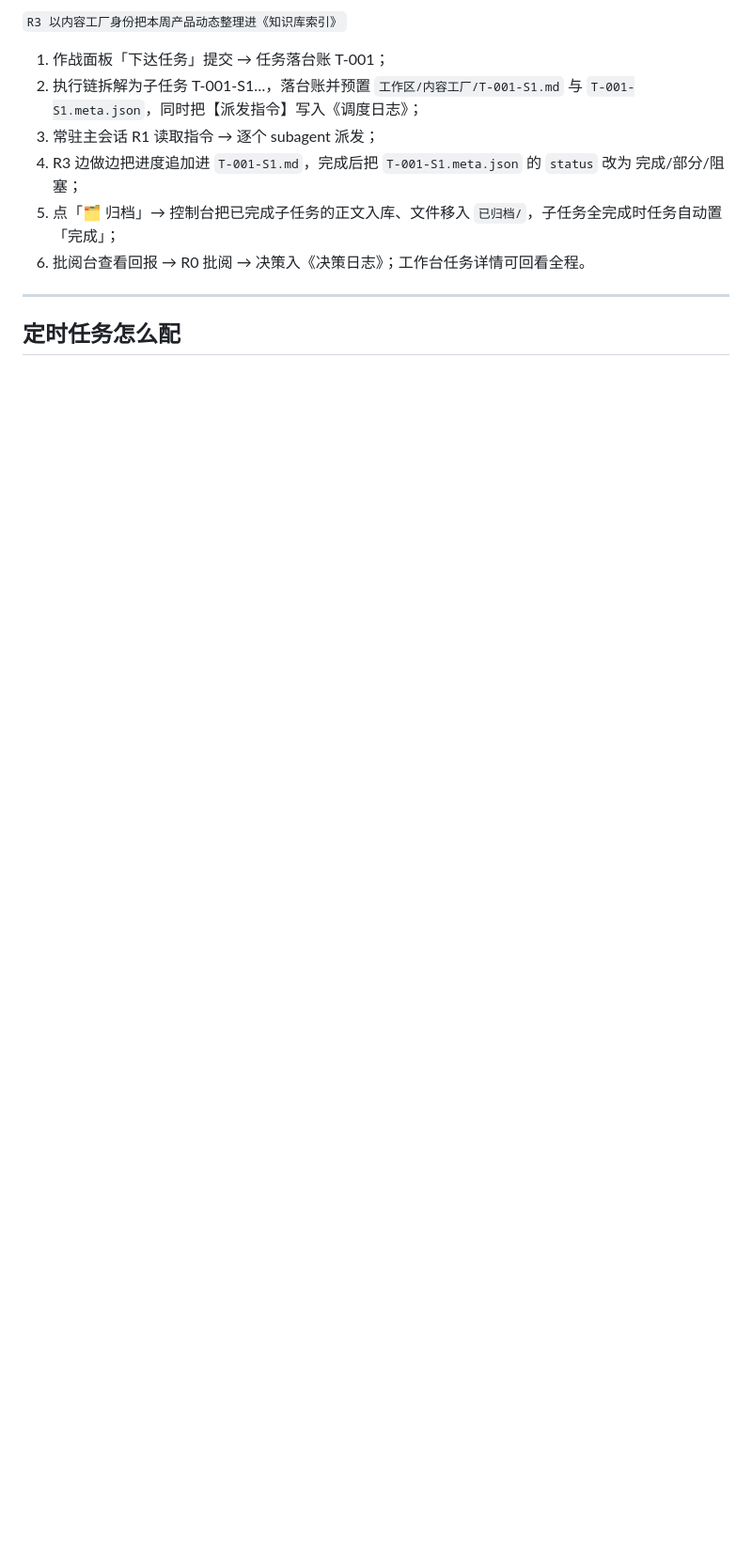
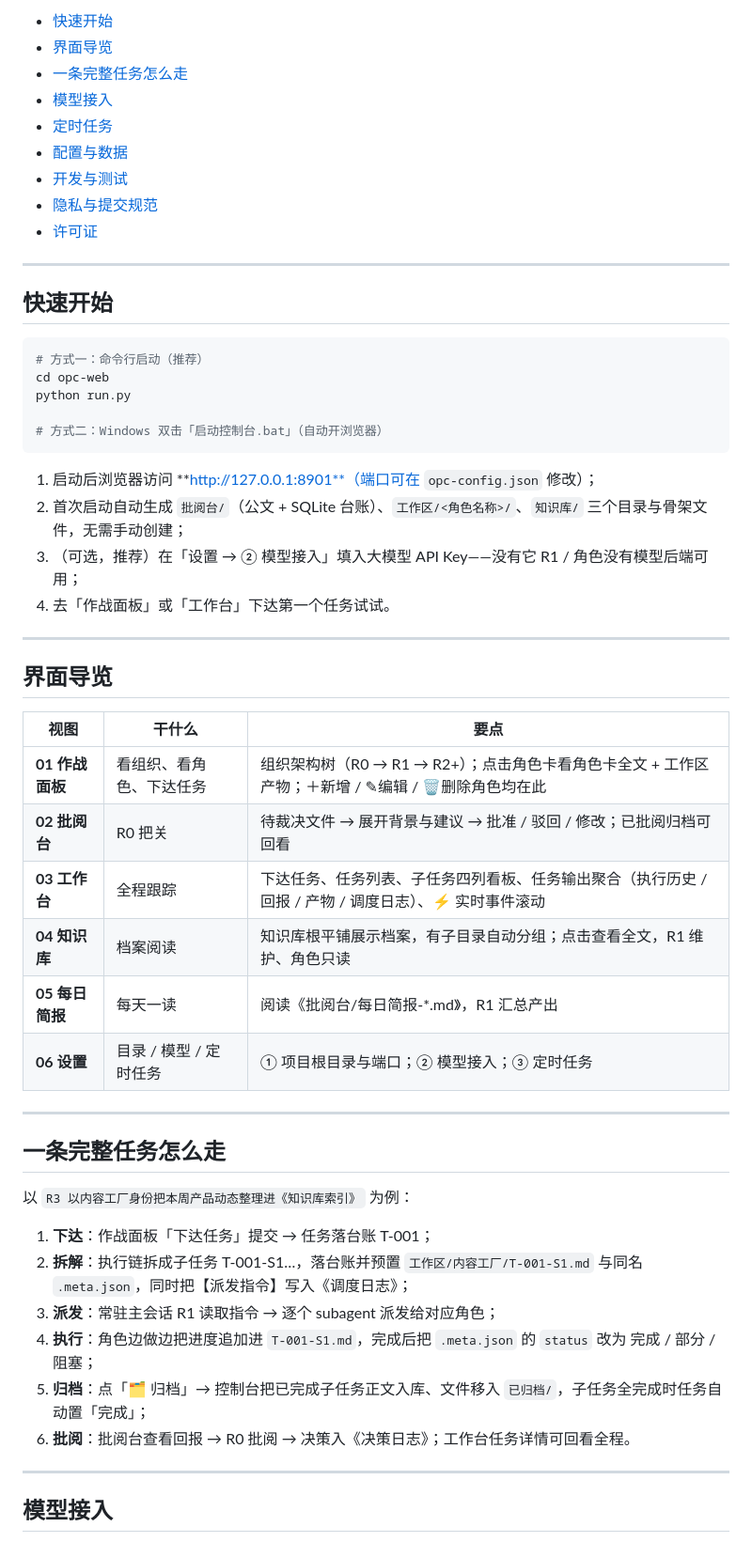
Before and after one commit to wenbuer/opc-web-dsh, a Markdown page: README.md, the part around one of its changes. Shown at 94% size. Rendered like a GitHub page; blank space fills up the shorter version.

````diff
--- a/README.md
+++ b/README.md
@@ -82,13 +65,58 @@
 
-`R3 以内容工厂身份把本周产品动态整理进《知识库索引》`
-
-1. 作战面板「下达任务」提交 → 任务落台账 T-001；
-2. 执行链拆解为子任务 T-001-S1…，落台账并预置 `工作区/内容工厂/T-001-S1.md` 与 `T-001-S1.meta.json`，同时把【派发指令】写入《调度日志》；
-3. 常驻主会话 R1 读取指令 → 逐个 subagent 派发；
-4. R3 边做边把进度追加进 `T-001-S1.md`，完成后把 `T-001-S1.meta.json` 的 `status` 改为 完成/部分/阻塞；
-5. 点「🗂 归档」→ 控制台把已完成子任务的正文入库、文件移入 `已归档/`，子任务全完成时任务自动置「完成」；
-6. 批阅台查看回报 → R0 批阅 → 决策入《决策日志》；工作台任务详情可回看全程。
+- [快速开始](#快速开始)
+- [界面导览](#界面导览)
+- [一条完整任务怎么走](#一条完整任务怎么走)
+- [模型接入](#模型接入)
+- [定时任务](#定时任务)
+- [配置与数据](#配置与数据)
+- [开发与测试](#开发与测试)
+- [隐私与提交规范](#隐私与提交规范)
+- [许可证](#许可证)
 
 ---
 
-## 定时任务怎么配
+## 快速开始
+
+```bash
+# 方式一：命令行启动（推荐）
+cd opc-web
+python run.py
+
+# 方式二：Windows 双击「启动控制台.bat」（自动开浏览器）
+```
+
+1. 启动后浏览器访问 **http://127.0.0.1:8901**（端口可在 `opc-config.json` 修改）；
+2. 首次启动自动生成 `批阅台/`（公文 + SQLite 台账）、`工作区/<角色名称>/`、`知识库/` 三个目录与骨架文件，无需手动创建；
+3. （可选，推荐）在「设置 → ② 模型接入」填入大模型 API Key——没有它 R1 / 角色没有模型后端可用；
+4. 去「作战面板」或「工作台」下达第一个任务试试。
+
+---
+
+## 界面导览
+
+| 视图 | 干什么 | 要点 |
+|---|---|---|
+| **01 作战面板** | 看组织、看角色、下达任务 | 组织架构树（R0 → R1 → R2+）；点击角色卡看角色卡全文 + 工作区产物；＋新增 / ✎编辑 / 🗑删除角色均在此 |
+| **02 批阅台** | R0 把关 | 待裁决文件 → 展开背景与建议 → 批准 / 驳回 / 修改；已批阅归档可回看 |
+| **03 工作台** | 全程跟踪 | 下达任务、任务列表、子任务四列看板、任务输出聚合（执行历史 / 回报 / 产物 / 调度日志）、⚡ 实时事件滚动 |
+| **04 知识库** | 档案阅读 | 知识库根平铺展示档案，有子目录自动分组；点击查看全文，R1 维护、角色只读 |
+| **05 每日简报** | 每天一读 | 阅读《批阅台/每日简报-*.md》，R1 汇总产出 |
+| **06 设置** | 目录 / 模型 / 定时任务 | ① 项目根目录与端口；② 模型接入；③ 定时任务 |
+
+---
+
+## 一条完整任务怎么走
+
+以 `R3 以内容工厂身份把本周产品动态整理进《知识库索引》` 为例：
+
+1. **下达**：作战面板「下达任务」提交 → 任务落台账 T-001；
+2. **拆解**：执行链拆成子任务 T-001-S1…，落台账并预置 `工作区/内容工厂/T-001-S1.md` 与同名 `.meta.json`，同时把【派发指令】写入《调度日志》；
+3. **派发**：常驻主会话 R1 读取指令 → 逐个 subagent 派发给对应角色；
+4. **执行**：角色边做边把进度追加进 `T-001-S1.md`，完成后把 `.meta.json` 的 `status` 改为 完成 / 部分 / 阻塞；
+5. **归档**：点「🗂 归档」→ 控制台把已完成子任务正文入库、文件移入 `已归档/`，子任务全完成时任务自动置「完成」；
+6. **批阅**：批阅台查看回报 → R0 批阅 → 决策入《决策日志》；工作台任务详情可回看全程。
+
+---
+
+## 模型接入
+
````
Also changed, not shown: other parts of README.md (+76 -92 lines), images/opc-command-center-01.png (added), images/opc-command-center-02.png (added), images/opc-command-center-03.png (added).
